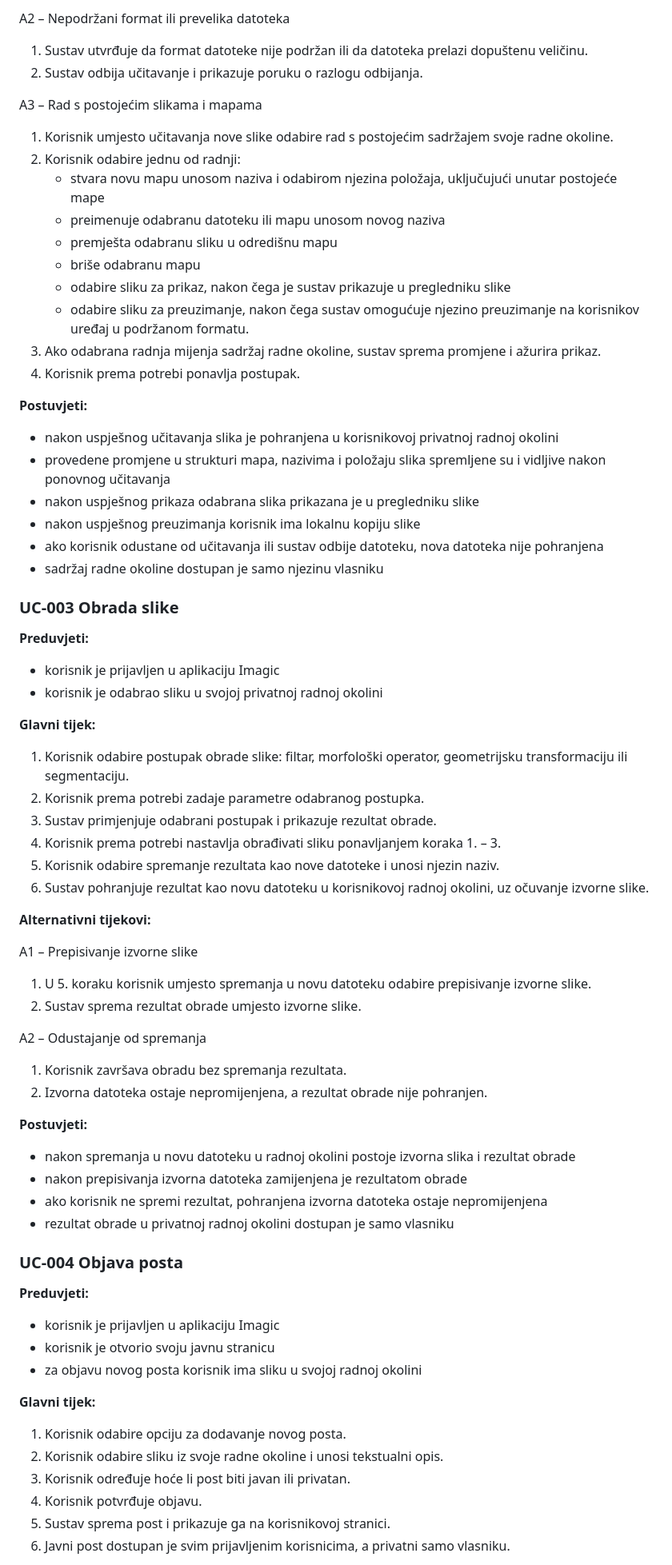
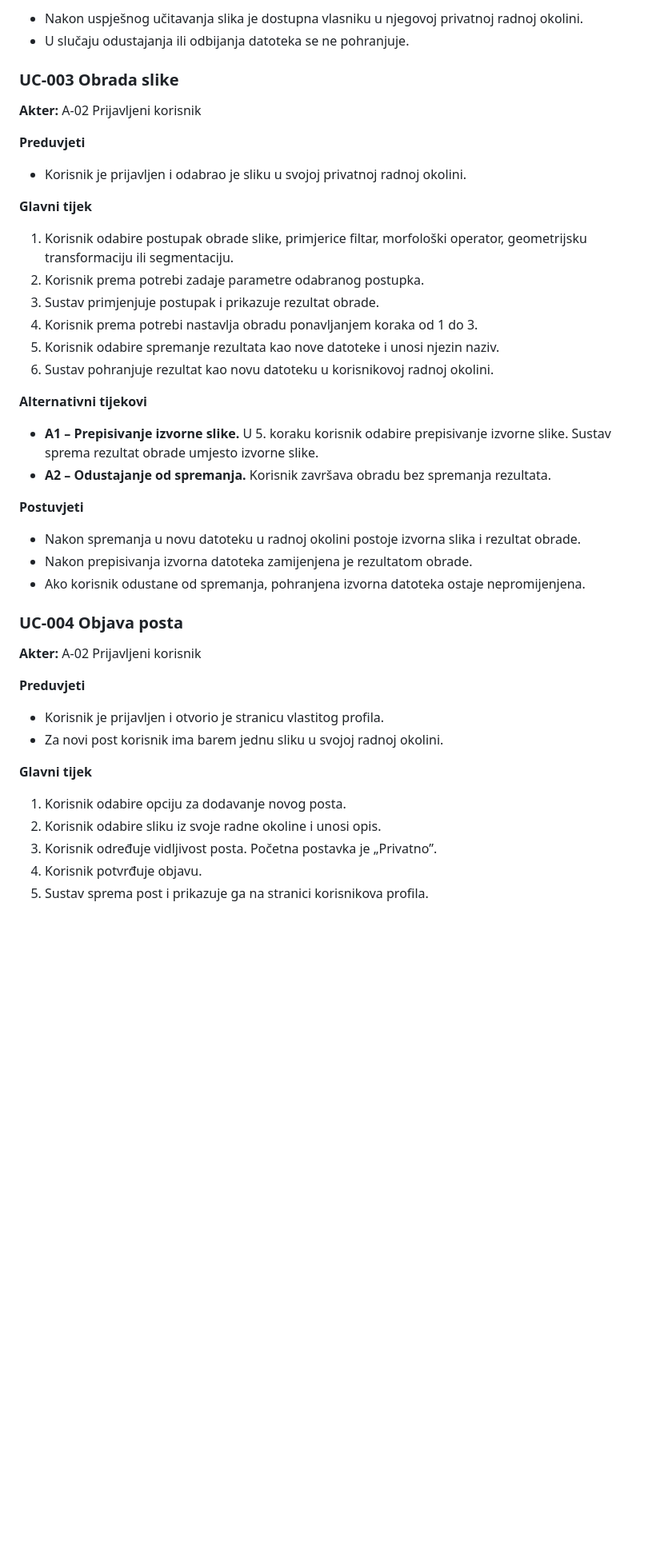
Before and after one commit to LeonIvetic/Imagic_Tim_3.2, a Markdown page: docs/3-Obrasci-uporabe.md, the part around one of its changes. Shown at 80% size. Rendered like a GitHub page; blank space fills up the shorter version.

```diff
--- a/docs/3-Obrasci-uporabe.md
+++ b/docs/3-Obrasci-uporabe.md
@@ -85,81 +86,49 @@ A1 – Korisnik odustaje od učitavanja
 
-A2 – Nepodržani format ili prevelika datoteka
-
-1. Sustav utvrđuje da format datoteke nije podržan ili da datoteka prelazi dopuštenu veličinu.
-2. Sustav odbija učitavanje i prikazuje poruku o razlogu odbijanja.
-
-A3 – Rad s postojećim slikama i mapama
-
-1. Korisnik umjesto učitavanja nove slike odabire rad s postojećim sadržajem svoje radne okoline.
-2. Korisnik odabire jednu od radnji:
-   - stvara novu mapu unosom naziva i odabirom njezina položaja, uključujući unutar postojeće mape
-   - preimenuje odabranu datoteku ili mapu unosom novog naziva
-   - premješta odabranu sliku u odredišnu mapu
-   - briše odabranu mapu
-   - odabire sliku za prikaz, nakon čega je sustav prikazuje u pregledniku slike
-   - odabire sliku za preuzimanje, nakon čega sustav omogućuje njezino preuzimanje na korisnikov uređaj u podržanom formatu.
-3. Ako odabrana radnja mijenja sadržaj radne okoline, sustav sprema promjene i ažurira prikaz.
-4. Korisnik prema potrebi ponavlja postupak.
-
-**Postuvjeti:**
-
-- nakon uspješnog učitavanja slika je pohranjena u korisnikovoj privatnoj radnoj okolini
-- provedene promjene u strukturi mapa, nazivima i položaju slika spremljene su i vidljive nakon ponovnog učitavanja
-- nakon uspješnog prikaza odabrana slika prikazana je u pregledniku slike
-- nakon uspješnog preuzimanja korisnik ima lokalnu kopiju slike
-- ako korisnik odustane od učitavanja ili sustav odbije datoteku, nova datoteka nije pohranjena
-- sadržaj radne okoline dostupan je samo njezinu vlasniku
-
+- Nakon uspješnog učitavanja slika je dostupna vlasniku u njegovoj privatnoj radnoj okolini.
+- U slučaju odustajanja ili odbijanja datoteka se ne pohranjuje.
 
 ### UC-003 Obrada slike
 
-**Preduvjeti:**
+**Akter:** A-02 Prijavljeni korisnik
 
-- korisnik je prijavljen u aplikaciju Imagic
-- korisnik je odabrao sliku u svojoj privatnoj radnoj okolini
+**Preduvjeti**
 
-**Glavni tijek:**
+- Korisnik je prijavljen i odabrao je sliku u svojoj privatnoj radnoj okolini.
 
-1. Korisnik odabire postupak obrade slike: filtar, morfološki operator, geometrijsku transformaciju ili segmentaciju.
+**Glavni tijek**
+
+1. Korisnik odabire postupak obrade slike, primjerice filtar, morfološki operator, geometrijsku transformaciju ili segmentaciju.
 2. Korisnik prema potrebi zadaje parametre odabranog postupka.
-3. Sustav primjenjuje odabrani postupak i prikazuje rezultat obrade.
-4. Korisnik prema potrebi nastavlja obrađivati sliku ponavljanjem koraka 1. – 3.
+3. Sustav primjenjuje postupak i prikazuje rezultat obrade.
+4. Korisnik prema potrebi nastavlja obradu ponavljanjem koraka od 1 do 3.
 5. Korisnik odabire spremanje rezultata kao nove datoteke i unosi njezin naziv.
-6. Sustav pohranjuje rezultat kao novu datoteku u korisnikovoj radnoj okolini, uz očuvanje izvorne slike.
+6. Sustav pohranjuje rezultat kao novu datoteku u korisnikovoj radnoj okolini.
 
-**Alternativni tijekovi:**
+**Alternativni tijekovi**
 
-A1 – Prepisivanje izvorne slike
+- **A1 – Prepisivanje izvorne slike.** U 5. koraku korisnik odabire prepisivanje izvorne slike. Sustav sprema rezultat obrade umjesto izvorne slike.
+- **A2 – Odustajanje od spremanja.** Korisnik završava obradu bez spremanja rezultata.
 
-1. U 5. koraku korisnik umjesto spremanja u novu datoteku odabire prepisivanje izvorne slike.
-2. Sustav sprema rezultat obrade umjesto izvorne slike.
+**Postuvjeti**
 
-A2 – Odustajanje od spremanja
-
-1. Korisnik završava obradu bez spremanja rezultata.
-2. Izvorna datoteka ostaje nepromijenjena, a rezultat obrade nije pohranjen.
-
-**Postuvjeti:**
-
-- nakon spremanja u novu datoteku u radnoj okolini postoje izvorna slika i rezultat obrade
-- nakon prepisivanja izvorna datoteka zamijenjena je rezultatom obrade
-- ako korisnik ne spremi rezultat, pohranjena izvorna datoteka ostaje nepromijenjena
-- rezultat obrade u privatnoj radnoj okolini dostupan je samo vlasniku
+- Nakon spremanja u novu datoteku u radnoj okolini postoje izvorna slika i rezultat obrade.
+- Nakon prepisivanja izvorna datoteka zamijenjena je rezultatom obrade.
+- Ako korisnik odustane od spremanja, pohranjena izvorna datoteka ostaje nepromijenjena.
 
 ### UC-004 Objava posta
 
-**Preduvjeti:**
+**Akter:** A-02 Prijavljeni korisnik
 
-- korisnik je prijavljen u aplikaciju Imagic
-- korisnik je otvorio svoju javnu stranicu
-- za objavu novog posta korisnik ima sliku u svojoj radnoj okolini
+**Preduvjeti**
 
-**Glavni tijek:**
+- Korisnik je prijavljen i otvorio je stranicu vlastitog profila.
+- Za novi post korisnik ima barem jednu sliku u svojoj radnoj okolini.
+
+**Glavni tijek**
 
 1. Korisnik odabire opciju za dodavanje novog posta.
-2. Korisnik odabire sliku iz svoje radne okoline i unosi tekstualni opis.
-3. Korisnik određuje hoće li post biti javan ili privatan.
+2. Korisnik odabire sliku iz svoje radne okoline i unosi opis.
+3. Korisnik određuje vidljivost posta. Početna postavka je „Privatno”.
 4. Korisnik potvrđuje objavu.
-5. Sustav sprema post i prikazuje ga na korisnikovoj stranici.
-6. Javni post dostupan je svim prijavljenim korisnicima, a privatni samo vlasniku.
+5. Sustav sprema post i prikazuje ga na stranici korisnikova profila.
 
```
Also changed, not shown: other parts of docs/3-Obrasci-uporabe.md (+178 -111 lines), docs/2-Analiza-zahtjeva.md (+12 -6 lines), docs/obrasci-uporabe.png, 1 other file.
